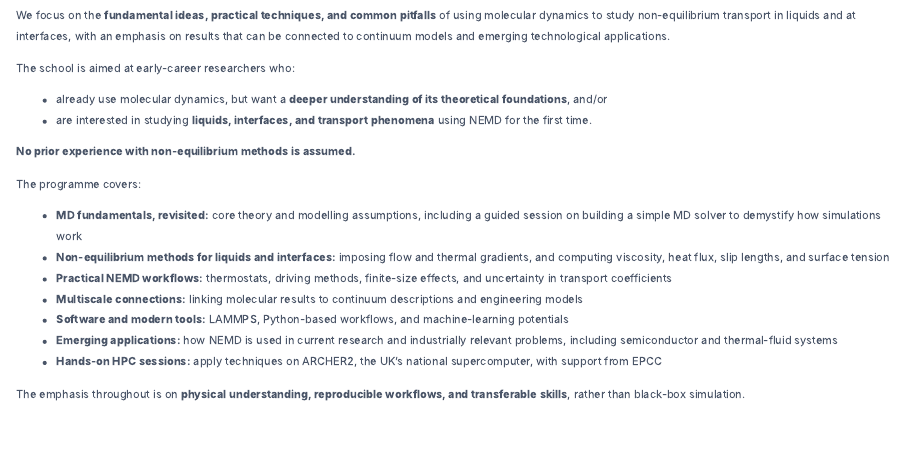
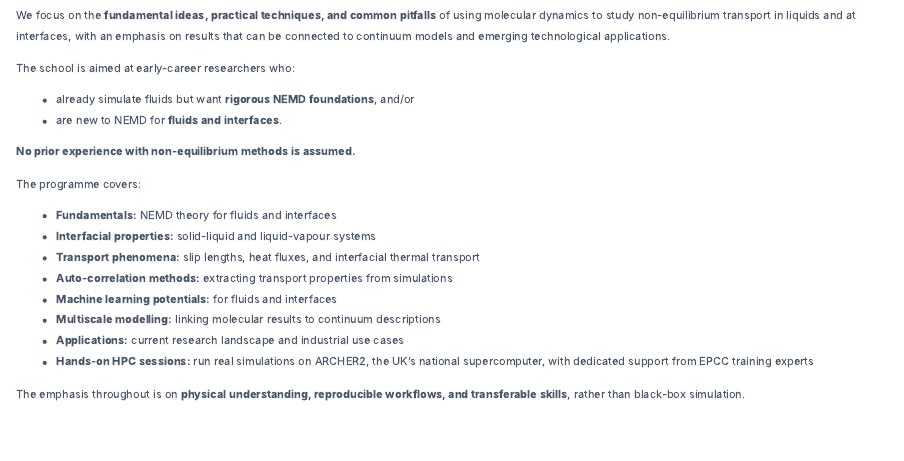
Before and after one commit to RohitWPillai/nemd-summer-school-2026, a Quarto document (index.qmd): the page in a window 1100 px wide, from 220 px down. Rendered offline with R 4.5, knitr and Pandoc in place of Quarto, with nearby package versions.

Commit message:
Update homepage and fix EPCC logo resolution
- Higher resolution EPCC logo with max-width constraint
- Rewrite programme bullet points to match actual sessions
- Condense target audience bullet points
- Strengthen hands-on HPC sessions description

🤖 Generated with [Claude Code](https://claude.com/claude-code)

Co-Authored-By: Claude Opus 4.5 <noreply@anthropic.com>

```diff
--- a/index.qmd
+++ b/index.qmd
@@ -34,20 +34,21 @@ We focus on the **fundamental ideas, practical techniques, and common pitfalls**
 
 The school is aimed at early-career researchers who:
 
-- already use molecular dynamics, but want a **deeper understanding of its theoretical foundations**, and/or
-- are interested in studying **liquids, interfaces, and transport phenomena** using NEMD for the first time.
+- already simulate fluids but want **rigorous NEMD foundations**, and/or
+- are new to NEMD for **fluids and interfaces**.
 
 **No prior experience with non-equilibrium methods is assumed.**
 
 The programme covers:
 
-- **MD fundamentals, revisited:** core theory and modelling assumptions, including a guided session on building a simple MD solver to demystify how simulations work
-- **Non-equilibrium methods for liquids and interfaces:** imposing flow and thermal gradients, and computing viscosity, heat flux, slip lengths, and surface tension
-- **Practical NEMD workflows:** thermostats, driving methods, finite-size effects, and uncertainty in transport coefficients
-- **Multiscale connections:** linking molecular results to continuum descriptions and engineering models
-- **Software and modern tools:** LAMMPS, Python-based workflows, and machine-learning potentials
-- **Emerging applications:** how NEMD is used in current research and industrially relevant problems, including semiconductor and thermal-fluid systems
-- **Hands-on HPC sessions:** apply techniques on ARCHER2, the UK's national supercomputer, with support from EPCC
+- **Fundamentals:** NEMD theory for fluids and interfaces
+- **Interfacial properties:** solid-liquid and liquid-vapour systems
+- **Transport phenomena:** slip lengths, heat fluxes, and interfacial thermal transport
+- **Auto-correlation methods:** extracting transport properties from simulations
+- **Machine learning potentials:** for fluids and interfaces
+- **Multiscale modelling:** linking molecular results to continuum descriptions
+- **Applications:** current research landscape and industrial use cases
+- **Hands-on HPC sessions:** run real simulations on ARCHER2, the UK's national supercomputer, with dedicated support from EPCC training experts
 
 The emphasis throughout is on **physical understanding, reproducible workflows, and transferable skills**, rather than black-box simulation.
 
--- a/styles.css
+++ b/styles.css
@@ -363,7 +363,9 @@ h1, h2, h3, h4, h5, h6 {
 
 .sponsor-logo {
   max-height: 80px;
+  max-width: 180px;
   width: auto;
+  height: auto;
   opacity: 0.85;
   transition: opacity 0.2s ease;
 }
```
Also changed, not shown: images/epcc-logo.png.
